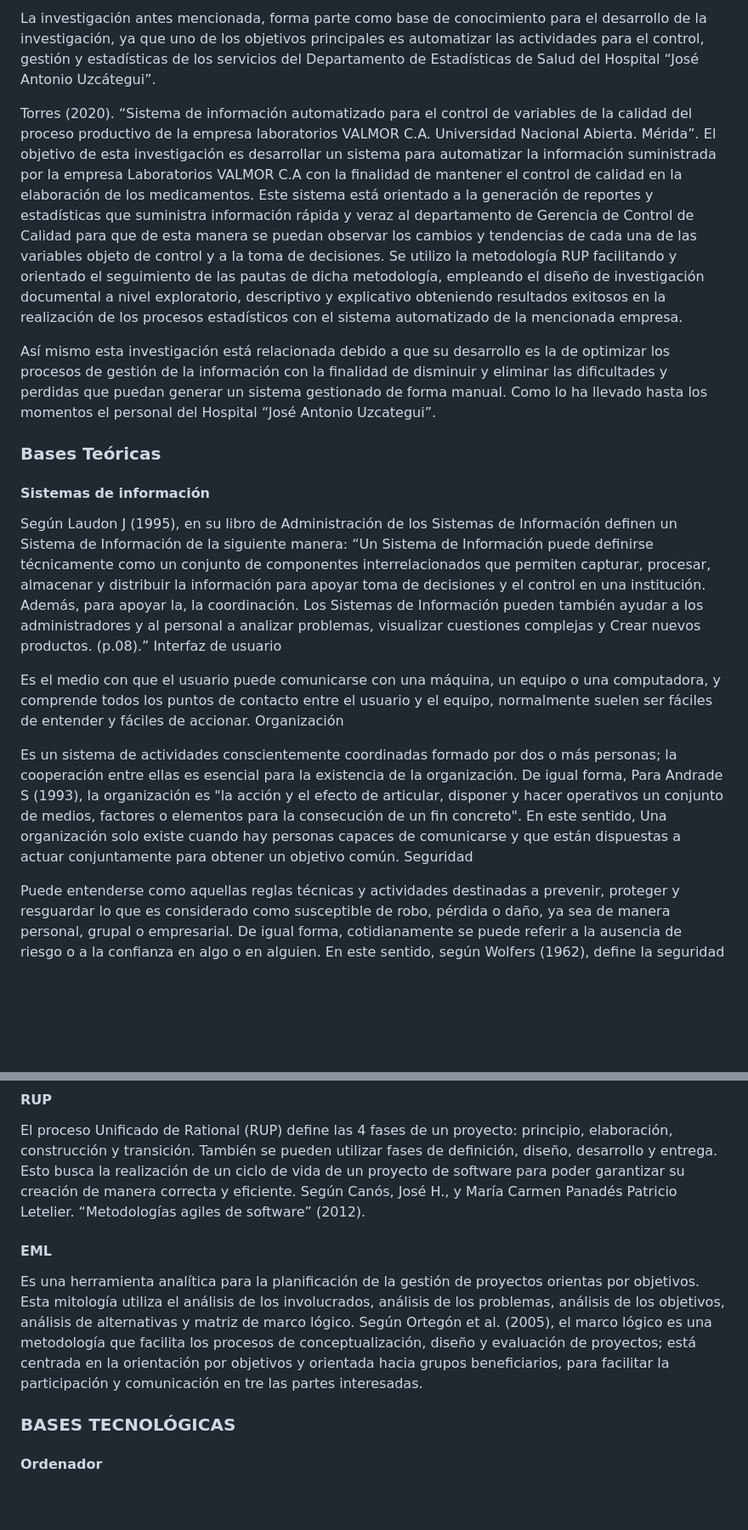
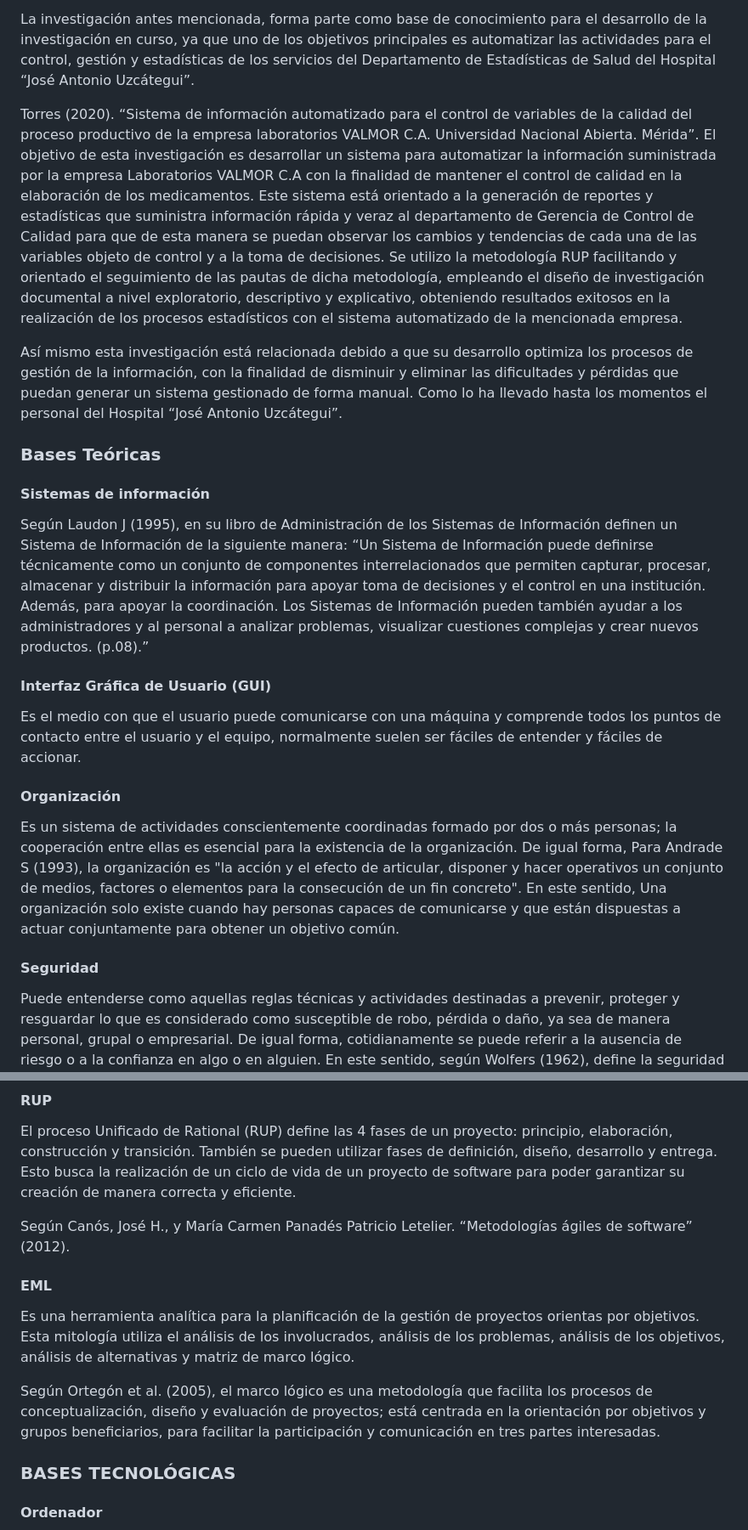
Before and after one commit to fadrian06/haju, a Markdown page: docs/PST-III.md, 2 parts joined by grey strips. Shown at 85% size. Drawn GitHub-style; blank space fills up the shorter version.

```diff
--- a/docs/PST-III.md
+++ b/docs/PST-III.md
@@ -139,23 +139,26 @@ De Freitas (2020). “Desarrollo de una aplicación web para la gestión estadí
 
-La investigación antes mencionada, forma parte como base de conocimiento para el desarrollo de la investigación, ya que uno de los objetivos principales es automatizar las actividades para el control, gestión y estadísticas de los servicios del Departamento de Estadísticas de Salud del Hospital “José Antonio Uzcátegui”.
+La investigación antes mencionada, forma parte como base de conocimiento para el desarrollo de la investigación en curso, ya que uno de los objetivos principales es automatizar las actividades para el control, gestión y estadísticas de los servicios del Departamento de Estadísticas de Salud del Hospital “José Antonio Uzcátegui”.
 
-Torres (2020). “Sistema de información automatizado para el control de variables de la calidad del proceso productivo de la empresa laboratorios VALMOR C.A. Universidad Nacional Abierta. Mérida”. El objetivo de esta investigación es desarrollar un sistema para automatizar la información suministrada por la empresa Laboratorios VALMOR C.A con la finalidad de mantener el control de calidad en la elaboración de los medicamentos. Este sistema está orientado a la generación de reportes y estadísticas que suministra información rápida y veraz al departamento de Gerencia de Control de Calidad para que de esta manera se puedan observar los cambios y tendencias de cada una de las variables objeto de control y a la toma de decisiones. Se utilizo la metodología RUP facilitando y orientado el seguimiento de las pautas de dicha metodología, empleando el diseño de investigación documental a nivel exploratorio, descriptivo y explicativo obteniendo resultados exitosos en la realización de los procesos estadísticos con el sistema automatizado de la mencionada empresa.
+Torres (2020). “Sistema de información automatizado para el control de variables de la calidad del proceso productivo de la empresa laboratorios VALMOR C.A. Universidad Nacional Abierta. Mérida”. El objetivo de esta investigación es desarrollar un sistema para automatizar la información suministrada por la empresa Laboratorios VALMOR C.A con la finalidad de mantener el control de calidad en la elaboración de los medicamentos. Este sistema está orientado a la generación de reportes y estadísticas que suministra información rápida y veraz al departamento de Gerencia de Control de Calidad para que de esta manera se puedan observar los cambios y tendencias de cada una de las variables objeto de control y a la toma de decisiones. Se utilizo la metodología RUP facilitando y orientado el seguimiento de las pautas de dicha metodología, empleando el diseño de investigación documental a nivel exploratorio, descriptivo y explicativo, obteniendo resultados exitosos en la realización de los procesos estadísticos con el sistema automatizado de la mencionada empresa.
 
-Así mismo esta investigación está relacionada debido a que su desarrollo es la de optimizar los procesos de gestión de la información con la finalidad de disminuir y eliminar las dificultades y perdidas que puedan generar un sistema gestionado de forma manual. Como lo ha llevado hasta los momentos el personal del Hospital “José Antonio Uzcategui”.
+Así mismo esta investigación está relacionada debido a que su desarrollo optimiza los procesos de gestión de la información, con la finalidad de disminuir y eliminar las dificultades y pérdidas que puedan generar un sistema gestionado de forma manual. Como lo ha llevado hasta los momentos el personal del Hospital “José Antonio Uzcátegui”.
 
 ### Bases Teóricas
 
 #### Sistemas de información
 
 Según Laudon J (1995), en su libro de Administración de los Sistemas de Información definen un Sistema de Información de la siguiente manera:
-“Un Sistema de Información puede definirse técnicamente como un conjunto de componentes interrelacionados que permiten capturar, procesar, almacenar y distribuir la información para apoyar toma de decisiones y el control en una institución. Además, para apoyar la, la coordinación. Los Sistemas de Información pueden también ayudar a los administradores y al personal a analizar problemas, visualizar cuestiones complejas y Crear nuevos productos. (p.08).”
-Interfaz de usuario
+“Un Sistema de Información puede definirse técnicamente como un conjunto de componentes interrelacionados que permiten capturar, procesar, almacenar y distribuir la información para apoyar toma de decisiones y el control en una institución. Además, para apoyar la coordinación. Los Sistemas de Información pueden también ayudar a los administradores y al personal a analizar problemas, visualizar cuestiones complejas y crear nuevos productos. (p.08).”
 
-Es el medio con que el usuario puede comunicarse con una máquina, un equipo o una computadora, y comprende todos los puntos de contacto entre el usuario y el equipo, normalmente suelen ser fáciles de entender y fáciles de accionar.
-Organización
+#### Interfaz Gráfica de Usuario (GUI)
+
+Es el medio con que el usuario puede comunicarse con una máquina y comprende todos los puntos de contacto entre el usuario y el equipo, normalmente suelen ser fáciles de entender y fáciles de accionar.
+
+#### Organización
 
 Es un sistema de actividades conscientemente coordinadas formado por dos o más personas; la cooperación entre ellas es esencial para la existencia de la organización. De igual forma, Para Andrade S (1993), la organización es "la acción y el efecto de articular, disponer y hacer operativos un conjunto de medios, factores o elementos para la consecución de un fin concreto". En este sentido, Una organización solo existe cuando hay personas capaces de comunicarse y que están dispuestas a actuar conjuntamente para obtener un objetivo común.
-Seguridad
+
+#### Seguridad
 
 Puede entenderse como aquellas reglas técnicas y actividades destinadas a prevenir, proteger y resguardar lo que es considerado como susceptible de robo, pérdida o daño, ya sea de manera personal, grupal o empresarial. De igual forma, cotidianamente se puede referir a la ausencia de riesgo o a la confianza en algo o en alguien. En este sentido, según Wolfers (1962), define la seguridad como: “la ausencia de amenazas a los valores adquiridos; en el sentido subjetivo, la ausencia de miedo a que dichos valores pudieran destruirse”. Estar seguro sería, pues, encontrarse libre de miedos y, a la vez, libre de necesidades.  En tal sentido, es la información el elemento principal a proteger, resguardar y recuperar dentro de las redes empresariales. Garantizando que los recursos informáticos de una compañía estén disponibles para cumplir sus propósitos, es decir, que no estén dañados o alterados por circunstancias o factores externos.
 
@@ -166,11 +169,14 @@ Es la acción que se refiere a almacenar algo o a dejar constancia de ello en al
 #### RUP
 
 El proceso Unificado de Rational (RUP) define las 4 fases de un proyecto: principio, elaboración, construcción y transición. También se pueden utilizar fases de definición, diseño, desarrollo y entrega. Esto busca la realización de un ciclo de vida de un proyecto de software para poder garantizar su creación de manera correcta y eficiente.
-Según Canós, José H., y María Carmen Panadés Patricio Letelier. “Metodologías agiles de software” (2012).
+
+Según Canós, José H., y María Carmen Panadés Patricio Letelier. “Metodologías ágiles de software” (2012).
 
 #### EML
-  Es una herramienta analítica para la planificación de la gestión de proyectos orientas por objetivos. Esta mitología utiliza el análisis de los involucrados, análisis de los problemas, análisis de los objetivos, análisis de alternativas y matriz de marco lógico.
-  Según Ortegón et al. (2005), el marco lógico es una metodología que facilita los procesos de conceptualización, diseño y evaluación de proyectos; está centrada en la orientación por objetivos y orientada hacia grupos beneficiarios, para facilitar la participación y comunicación en tre las partes interesadas.
+
+Es una herramienta analítica para la planificación de la gestión de proyectos orientas por objetivos. Esta mitología utiliza el análisis de los involucrados, análisis de los problemas, análisis de los objetivos, análisis de alternativas y matriz de marco lógico.
+
+Según Ortegón et al. (2005), el marco lógico es una metodología que facilita los procesos de conceptualización, diseño y evaluación de proyectos; está centrada en la orientación por objetivos y grupos beneficiarios, para facilitar la participación y comunicación en tres partes interesadas.
 
 ### BASES TECNOLÓGICAS
 
```
Also changed, not shown: other parts of docs/PST-III.md (+13 -28 lines).
